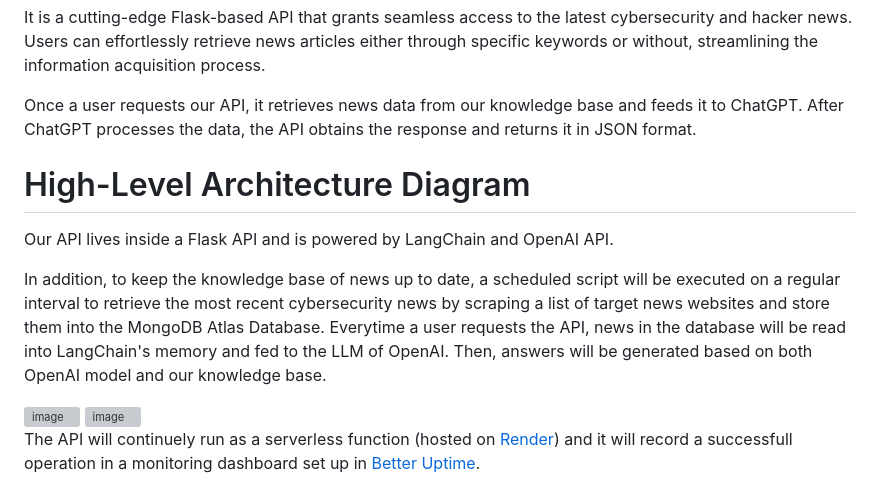
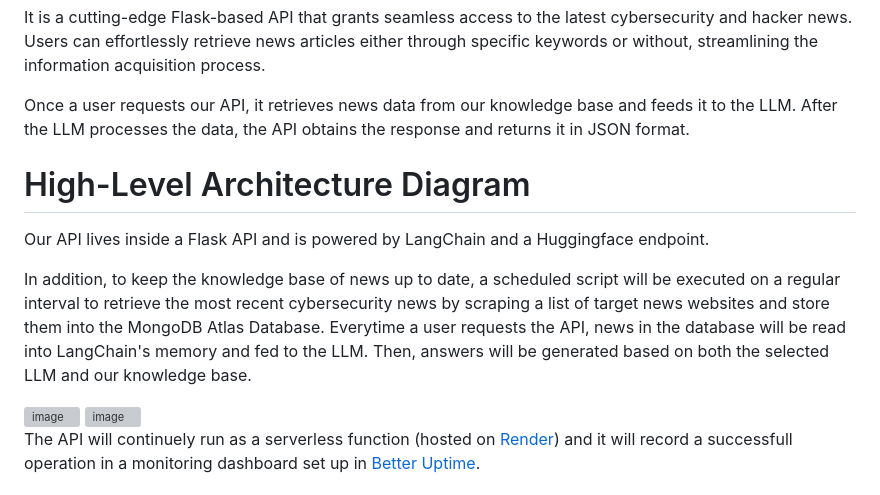
Before and after one commit to c2siorg/b0bot, a Markdown page: README.md, the part around the change. GitHub-like rendering; grey boxes are pictures that could not be loaded.

```diff
--- a/README.md
+++ b/README.md
@@ -65,13 +65,13 @@ In this project, our objective is to develop a CyberSecurity News API tailored f
 
 It is a cutting-edge Flask-based API that grants seamless access to the latest cybersecurity and hacker news. Users can effortlessly retrieve news articles either through specific keywords or without, streamlining the information acquisition process.
 
-Once a user requests our API, it retrieves news data from our knowledge base and feeds it to ChatGPT. After ChatGPT processes the data, the API obtains the response and returns it in JSON format.
+Once a user requests our API, it retrieves news data from our knowledge base and feeds it to the LLM. After the LLM processes the data, the API obtains the response and returns it in JSON format.
 
 # High-Level Architecture Diagram
 
-Our API lives inside a Flask API and is powered by LangChain and OpenAI API.
+Our API lives inside a Flask API and is powered by LangChain and a Huggingface endpoint.
 
-In addition, to keep the knowledge base of news up to date, a scheduled script will be executed on a regular interval to retrieve the most recent cybersecurity news by scraping a list of target news websites and store them into the MongoDB Atlas Database. Everytime a user requests the API, news in the database will be read into LangChain's memory and fed to the LLM of OpenAI. Then, answers will be generated based on both OpenAI model and our knowledge base.
+In addition, to keep the knowledge base of news up to date, a scheduled script will be executed on a regular interval to retrieve the most recent cybersecurity news by scraping a list of target news websites and store them into the MongoDB Atlas Database. Everytime a user requests the API, news in the database will be read into LangChain's memory and fed to the LLM. Then, answers will be generated based on both the selected LLM and our knowledge base.
 
 <img width="908" alt="image" src="https://github.com/CoToYo/b0bot/assets/56789038/218fdf2b-be27-4222-9119-81c3dc5c4e02">
 
```
